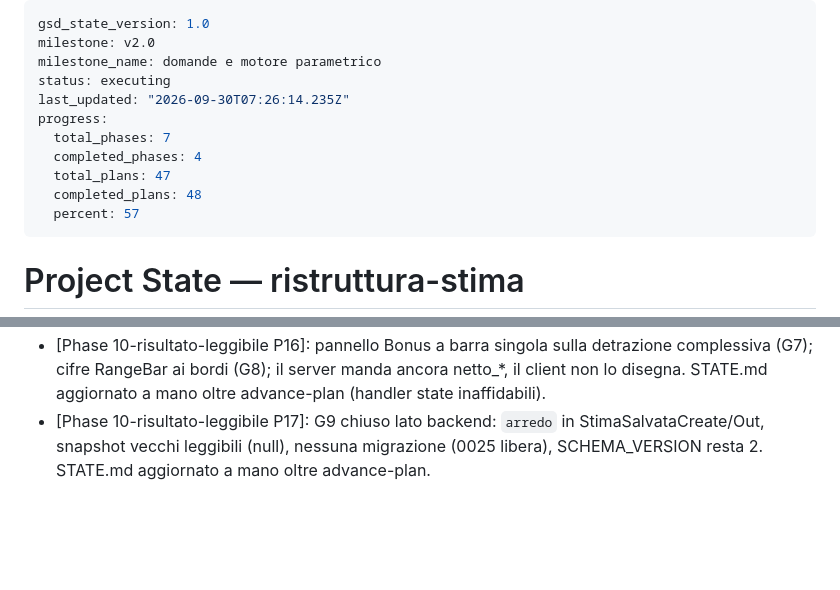
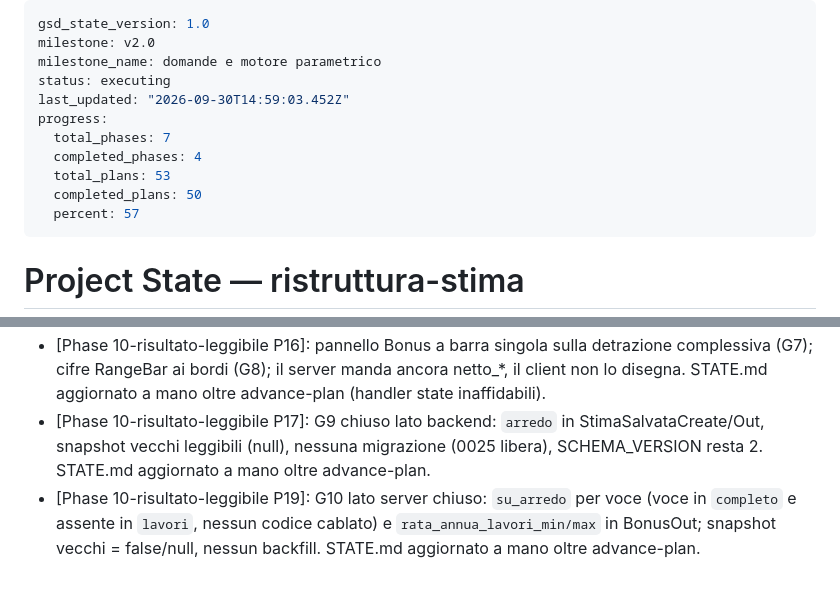
Before and after one commit to riky90/renovio, a Markdown page: .planning/STATE.md, 2 parts joined by grey strips. Rendered like a GitHub page; blank space fills up the shorter version.

Commit message:
docs(10-19): SUMMARY, G10 lato server chiuso
Co-Authored-By: Claude Opus 5.5 <noreply@anthropic.com>

```diff
--- a/.planning/STATE.md
+++ b/.planning/STATE.md
@@ -3,12 +3,12 @@ gsd_state_version: 1.0
 milestone: v2.0
 milestone_name: domande e motore parametrico
 status: executing
-last_updated: "2026-09-30T07:26:14.235Z"
+last_updated: "2026-09-30T14:59:03.452Z"
 progress:
   total_phases: 7
   completed_phases: 4
-  total_plans: 47
-  completed_plans: 48
+  total_plans: 53
+  completed_plans: 50
   percent: 57
 ---
 
@@ -296,3 +296,4 @@ Vedi PROJECT.md → Key Decisions e `BRIEF-DISCUSSIONE.md`.
 - Nessuno. Fase 09 chiusa (8/8 piani). I limiti d'ambiente noti (Google OAuth proxy TLS, PDF GTK3 su Windows) restano accettati e rimandati alla verifica in produzione — non bloccanti. Collaudo dal vivo WIZ-04 pending (non bloccante, vincolo di Riccardo).
 - [Phase 10-risultato-leggibile P16]: pannello Bonus a barra singola sulla detrazione complessiva (G7); cifre RangeBar ai bordi (G8); il server manda ancora netto_*, il client non lo disegna. STATE.md aggiornato a mano oltre advance-plan (handler state inaffidabili).
 - [Phase 10-risultato-leggibile P17]: G9 chiuso lato backend: `arredo` in StimaSalvataCreate/Out, snapshot vecchi leggibili (null), nessuna migrazione (0025 libera), SCHEMA_VERSION resta 2. STATE.md aggiornato a mano oltre advance-plan.
+- [Phase 10-risultato-leggibile P19]: G10 lato server chiuso: `su_arredo` per voce (voce in `completo` e assente in `lavori`, nessun codice cablato) e `rata_annua_lavori_min/max` in BonusOut; snapshot vecchi = false/null, nessun backfill. STATE.md aggiornato a mano oltre advance-plan.
```
Also changed, not shown: .planning/ROADMAP.md (+2 -2 lines), 1 other file.
